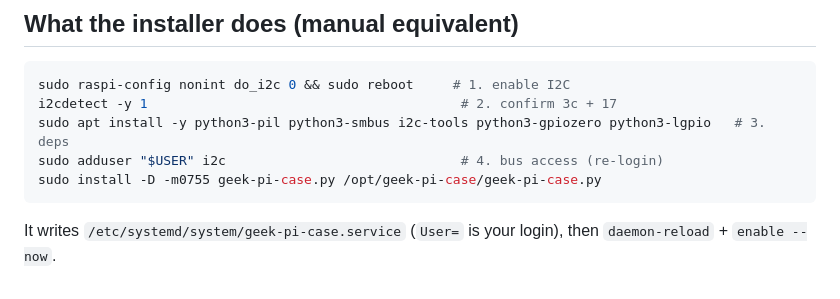
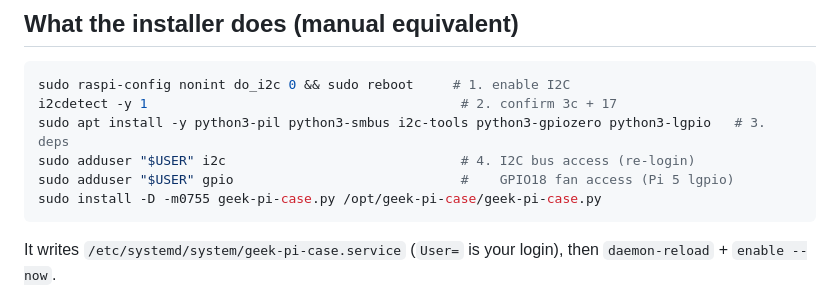
Before and after one commit to w4mhi/oasis, a Markdown page: features/geek-pi-case/README.md, the part around the change. Drawn GitHub-style.

Commit message:
docs(geek-pi-case): add gpio group to README manual-install steps
Final-review nicety: the automated installer adds the service user to both
i2c and gpio groups, but the manual-equivalent block only showed i2c. On a
Pi 5 the lgpio fan control on GPIO18 needs gpio group membership, so a manual
follower would otherwise hit a permission error.

Co-Authored-By: Claude Opus 4.8 (1M context) <noreply@anthropic.com>
Claude-Session: https://claude.ai/code/session_014mtcUZEyDGzEqWwZUGTXcB

````diff
--- a/features/geek-pi-case/README.md
+++ b/features/geek-pi-case/README.md
@@ -44,7 +44,8 @@ python3 /opt/geek-pi-case/geek-pi-case.py --fan on   # manually kick the fan (te
 sudo raspi-config nonint do_i2c 0 && sudo reboot     # 1. enable I2C
 i2cdetect -y 1                                        # 2. confirm 3c + 17
 sudo apt install -y python3-pil python3-smbus i2c-tools python3-gpiozero python3-lgpio   # 3. deps
-sudo adduser "$USER" i2c                              # 4. bus access (re-login)
+sudo adduser "$USER" i2c                              # 4. I2C bus access (re-login)
+sudo adduser "$USER" gpio                             #    GPIO18 fan access (Pi 5 lgpio)
 sudo install -D -m0755 geek-pi-case.py /opt/geek-pi-case/geek-pi-case.py
 ```
 
````
